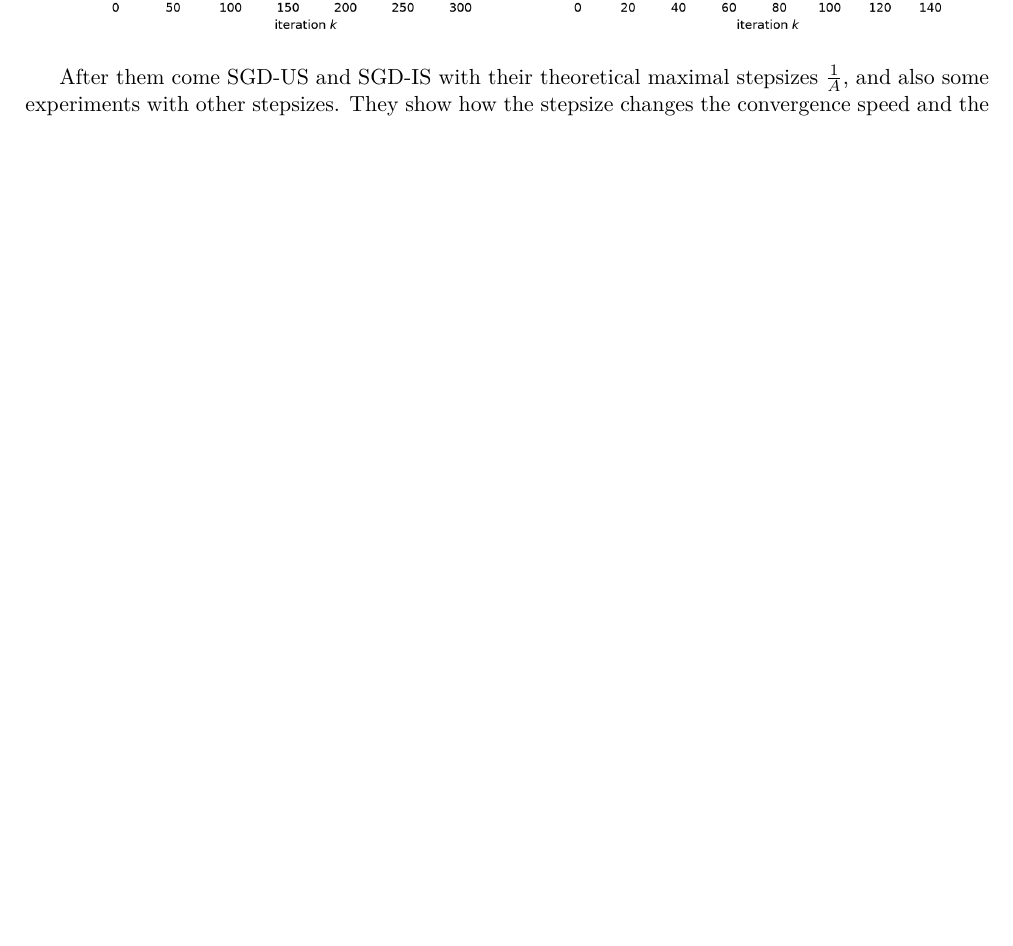
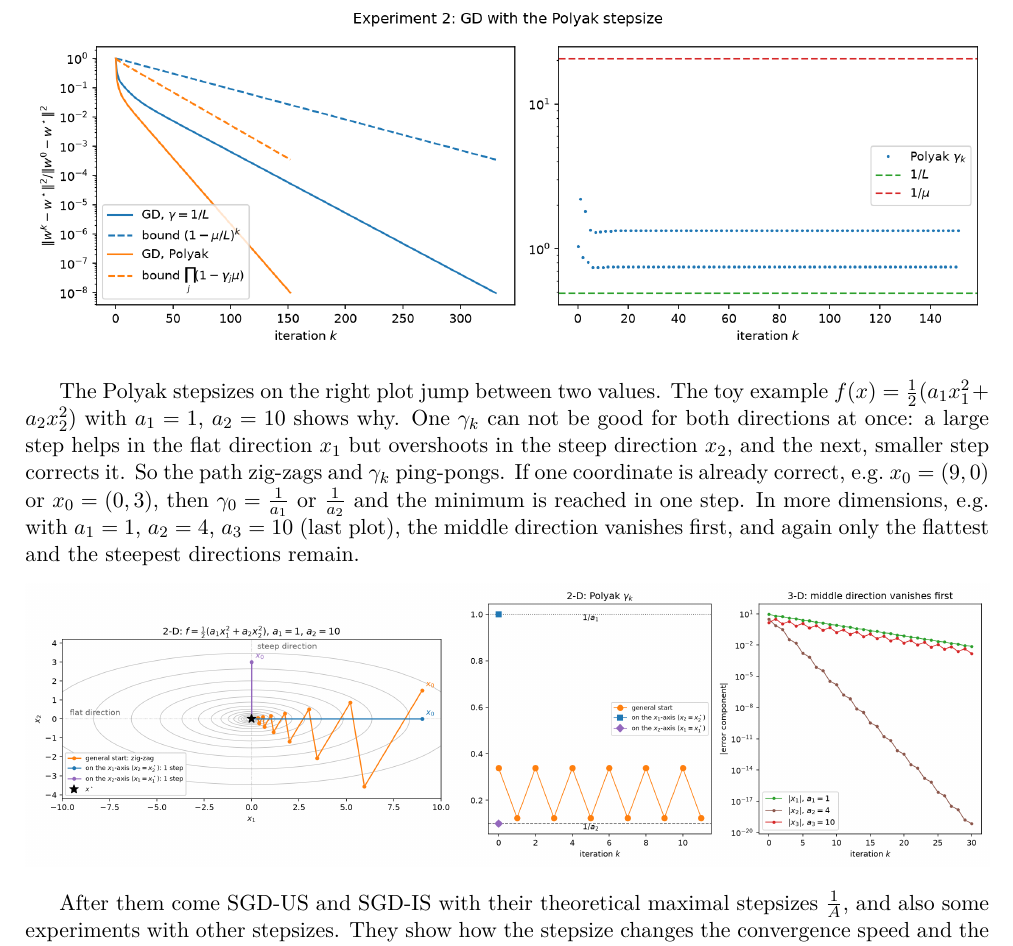
Before and after one commit to Gor-2001/thesis_hw, a LaTeX problem sheet (Homework/Exercises/hw_2026_11_11/sgd_lin.tex): part of page 2 of 2 before the commit and part of page 2 of 3 after it, cut at the place of the change, the shorter picture padded with empty space. The pictures show the PDF file Homework/Exercises/hw_2026_11_11/sgd_lin.pdf that the author committed with the source.

Commit message:
Experiment with Polyak ping-pong effect and one step example.

```diff
--- a/Homework/Exercises/hw_2026_11_11/sgd_lin.tex
+++ b/Homework/Exercises/hw_2026_11_11/sgd_lin.tex
@@ -51,6 +51,18 @@ together with the comparison with the simple GD.
   \includegraphics[width=\textwidth]{figures/lin_exp2_polyak.png}
 \end{center}
 
+The Polyak stepsizes on the right plot jump between two values. The toy example
+$f(x) = \frac{1}{2}(a_1 x_1^2 + a_2 x_2^2)$ with $a_1 = 1$, $a_2 = 10$ shows why. One $\gamma_k$ can not be good for both
+directions at once: a large step helps in the flat direction $x_1$ but overshoots in the steep direction $x_2$, and the
+next, smaller step corrects it. So the path zig-zags and $\gamma_k$ ping-pongs. If one coordinate is already correct,
+e.g.\ $x_0 = (9, 0)$ or $x_0 = (0, 3)$, then $\gamma_0 = \frac{1}{a_1}$ or $\frac{1}{a_2}$ and the minimum is reached in
+one step. In more dimensions, e.g.\ with $a_1 = 1$, $a_2 = 4$, $a_3 = 10$ (last plot), the middle direction vanishes
+first, and again only the flattest and the steepest directions remain.
+
+\begin{center}
+  \includegraphics[width=\textwidth]{figures/lin_exp2_polyak_toy.png}
+\end{center}
+
 After them come SGD-US and SGD-IS with their theoretical maximal stepsizes $\frac{1}{A}$, and also some experiments
 with other stepsizes. They show how the stepsize changes the convergence speed and the size of the neighbourhood,
 and what happens when we take a much larger $\gamma$ than the theory allows.
```
Also changed, not shown: Homework/Exercises/hw_2026_11_11/figures/lin_exp2_polyak_toy.png (added), Homework/Exercises/hw_2026_11_11/figures/lin_exp5_comparison.png, Homework/Exercises/hw_2026_11_11/sgd_lin.pdf, 1 other file.
